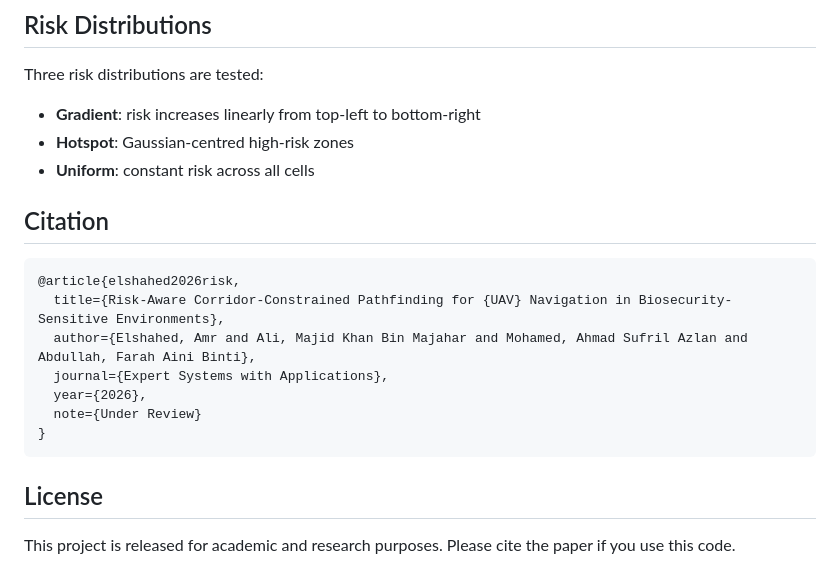
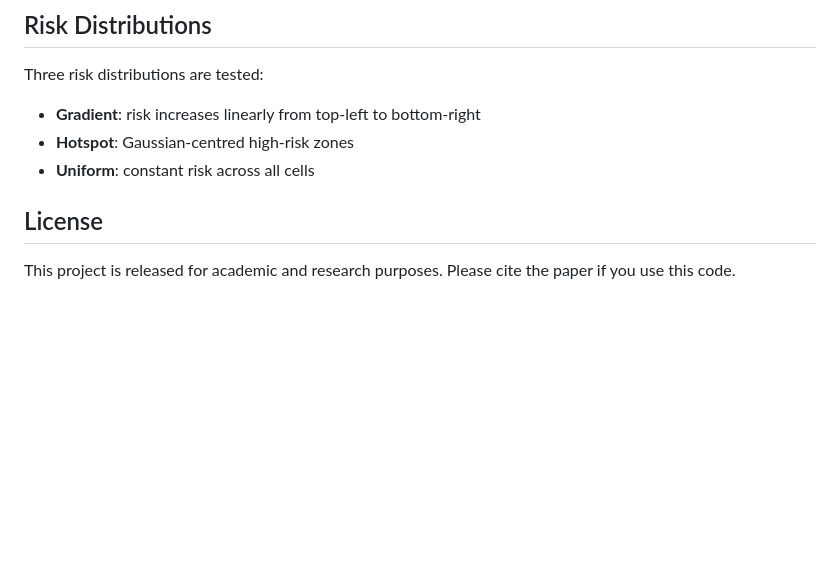
Before and after one commit to Amr-path/Risk-Aware-Corridor, a Markdown page: README.md, the part around the change. GitHub-like rendering; blank space fills up the shorter version.

````diff
--- a/README.md
+++ b/README.md
@@ -146,17 +146,7 @@ Three risk distributions are tested:
 - **Hotspot**: Gaussian-centred high-risk zones
 - **Uniform**: constant risk across all cells
 
-## Citation
 
-```bibtex
-@article{elshahed2026risk,
-  title={Risk-Aware Corridor-Constrained Pathfinding for {UAV} Navigation in Biosecurity-Sensitive Environments},
-  author={Elshahed, Amr and Ali, Majid Khan Bin Majahar and Mohamed, Ahmad Sufril Azlan and Abdullah, Farah Aini Binti},
-  journal={Expert Systems with Applications},
-  year={2026},
-  note={Under Review}
-}
-```
 
 ## License
 
````
